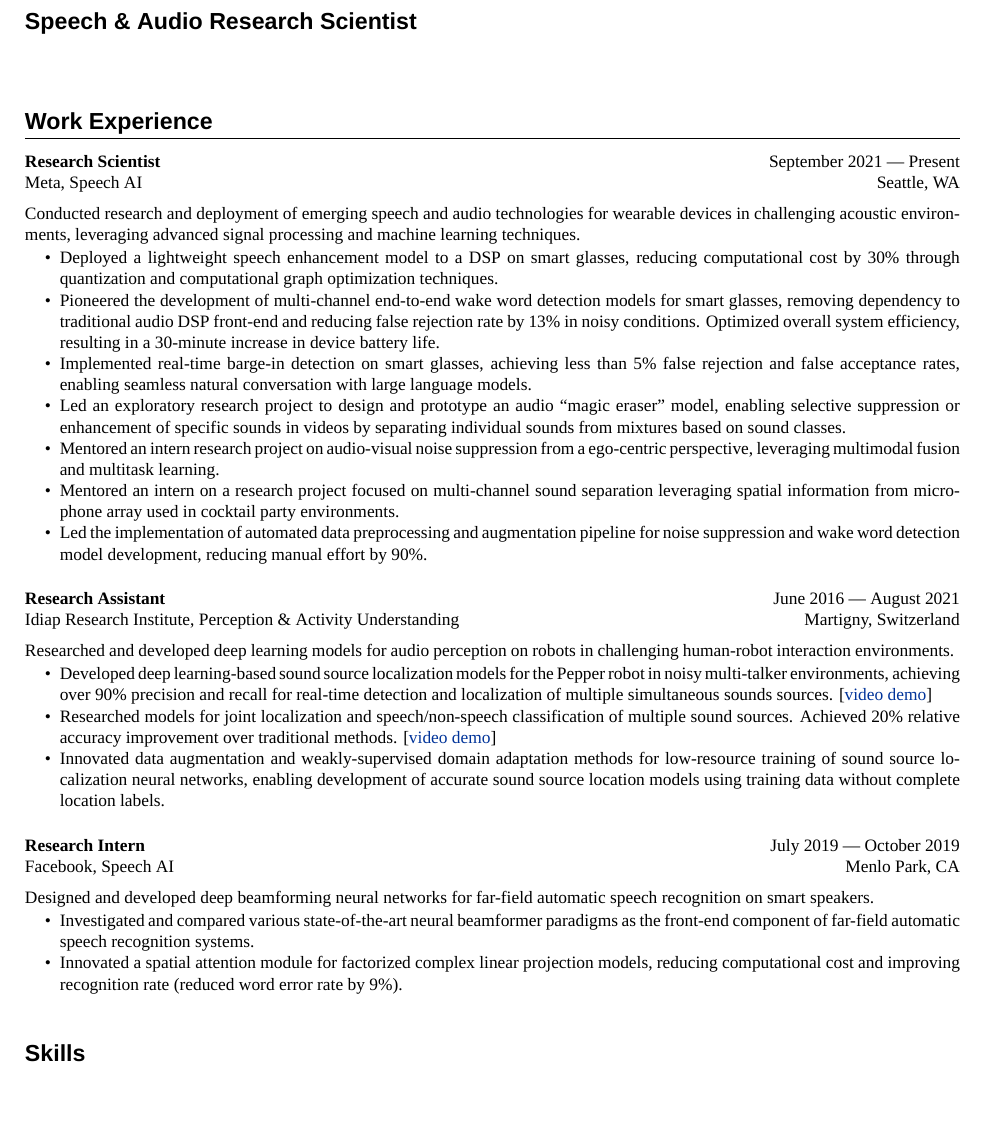
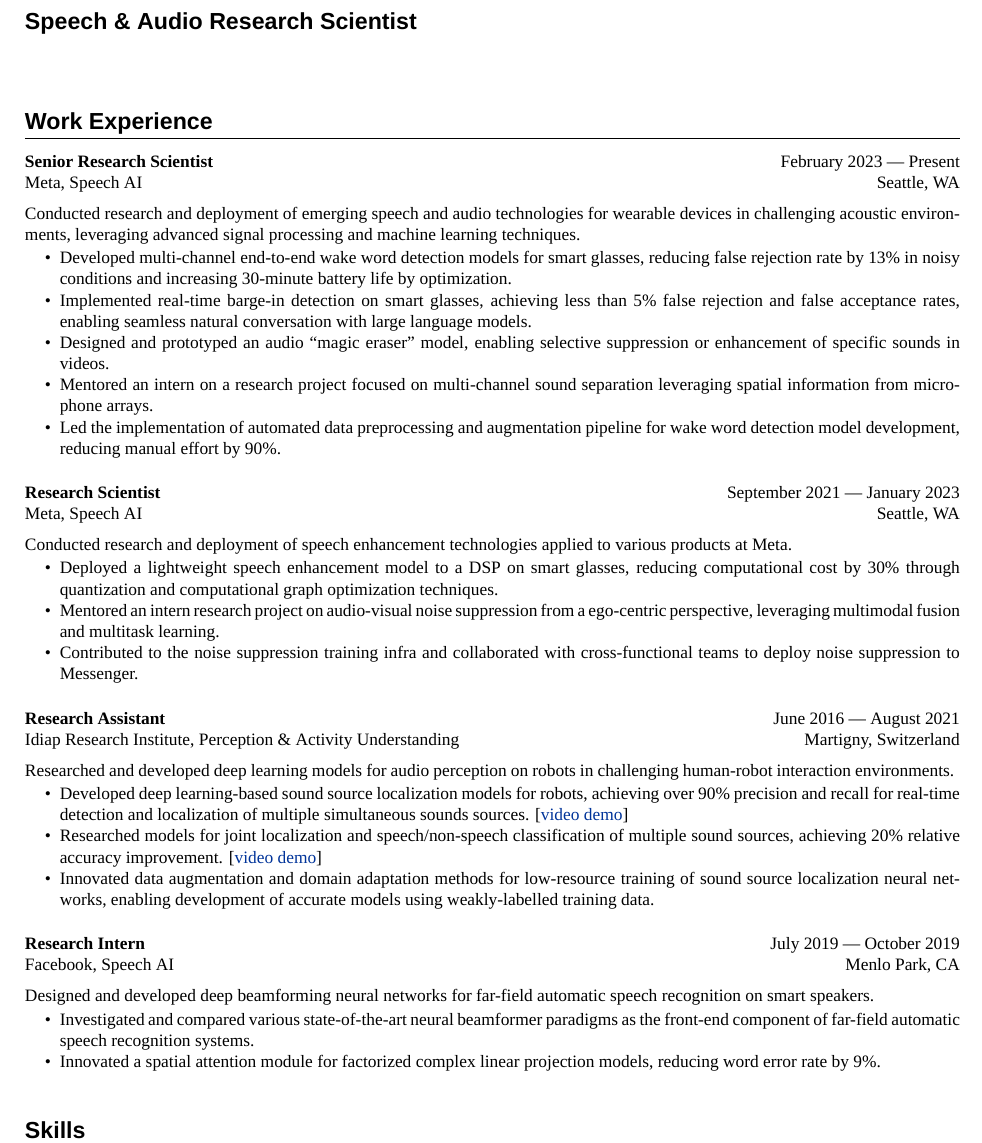
Before and after one commit to hwp/resume, a LaTeX CV (Weipeng_HE_CV.tex): part of page 1 of 2, cut so that both start at the same text, the shorter picture padded with empty space. Compiled offline with XeLaTeX; a missing font is replaced by an installed copy or a similar font.

Commit message:
Separate senior research scientist experience

```diff
--- a/Weipeng_HE_CV.tex
+++ b/Weipeng_HE_CV.tex
@@ -110,20 +110,30 @@
 
 \section{Work Experience}
 
-\textbf{Research Scientist} \hfill September 2021 --- Present \\
+\textbf{Senior Research Scientist} \hfill February 2023 --- Present \\
 Meta, Speech AI \hfill Seattle, WA \\
 \vspace{-1.5\parskip}
 
 Conducted research and deployment of emerging speech and audio technologies for wearable devices in challenging acoustic environments, leveraging advanced signal processing and machine learning techniques.
 \vspace{-.9\parskip}
 \begin{itemize}[nosep]
+  \item Developed multi-channel end-to-end wake word detection models for smart glasses, reducing false rejection rate by 13\% in noisy conditions and increasing 30-minute battery life by optimization.
+  \item Implemented real-time barge-in detection on smart glasses, achieving less than 5\% false rejection and false acceptance rates, enabling seamless natural conversation with large language models.
+  \item Designed and prototyped an audio ``magic eraser'' model, enabling selective suppression or enhancement of specific sounds in videos.
+  \item Mentored an intern on a research project focused on multi-channel sound separation leveraging spatial information from microphone arrays.
+  \item Led the implementation of automated data preprocessing and augmentation pipeline for wake word detection model development, reducing manual effort by 90\%.
+\end{itemize}
+
+\textbf{Research Scientist} \hfill September 2021 --- January 2023 \\
+Meta, Speech AI \hfill Seattle, WA \\
+\vspace{-1.5\parskip}
+
+Conducted research and deployment of speech enhancement technologies applied to various products at Meta.
+\vspace{-.9\parskip}
+\begin{itemize}[nosep]
   \item Deployed a lightweight speech enhancement model to a DSP on smart glasses, reducing computational cost by 30\% through quantization and computational graph optimization techniques.
-  \item Pioneered the development of multi-channel end-to-end wake word detection models for smart glasses, removing dependency to traditional audio DSP front-end and reducing false rejection rate by 13\% in noisy conditions. Optimized overall system efficiency, resulting in a 30-minute increase in device battery life.
-  \item Implemented real-time barge-in detection on smart glasses, achieving less than 5\% false rejection and false acceptance rates, enabling seamless natural conversation with large language models.
-  \item Led an exploratory research project to design and prototype an audio ``magic eraser'' model, enabling selective suppression or enhancement of specific sounds in videos by separating individual sounds from mixtures based on sound classes.
   \item Mentored an intern research project on audio-visual noise suppression from a ego-centric perspective, leveraging multimodal fusion and multitask learning.
-  \item Mentored an intern on a research project focused on multi-channel sound separation leveraging spatial information from microphone array used in cocktail party environments.
-  \item Led the implementation of automated data preprocessing and augmentation pipeline for noise suppression and wake word detection model development, reducing manual effort by 90\%.
+  \item Contributed to the noise suppression training infra and collaborated with cross-functional teams to deploy noise suppression to Messenger.
 \end{itemize}
 
 % \textit{Postdoctoral Researcher} \hfill November 2020 --- August 2021 \\
@@ -135,9 +145,9 @@ Idiap Research Institute, Perception \& Activity Understanding  \hfill Martigny,
 Researched and developed deep learning models for audio perception on robots in challenging human-robot interaction environments.
 \vspace{-.9\parskip}
 \begin{itemize}[nosep]
-  \item Developed deep learning-based sound source localization models for the Pepper robot in noisy multi-talker environments, achieving over 90\% precision and recall for real-time detection and localization of multiple simultaneous sounds sources. [\href{https://www.youtube.com/watch?v=_4EwuVlE_pU}{video demo}]
-  \item Researched models for joint localization and speech/non-speech classification of multiple sound sources. Achieved 20\% relative accuracy improvement over traditional methods. [\href{https://www.youtube.com/watch?v=O7bQvg03RTc}{video demo}]
-  \item Innovated data augmentation and weakly-supervised domain adaptation methods for low-resource training of sound source localization neural networks, enabling development of accurate sound source location models using training data without complete location labels.
+  \item Developed deep learning-based sound source localization models for robots, achieving over 90\% precision and recall for real-time detection and localization of multiple simultaneous sounds sources. [\href{https://www.youtube.com/watch?v=_4EwuVlE_pU}{video demo}]
+  \item Researched models for joint localization and speech/non-speech classification of multiple sound sources, achieving 20\% relative accuracy improvement. [\href{https://www.youtube.com/watch?v=O7bQvg03RTc}{video demo}]
+  \item Innovated data augmentation and domain adaptation methods for low-resource training of sound source localization neural networks, enabling development of accurate models using weakly-labelled training data.
 \end{itemize}
 
 %------------------------------------------------
@@ -150,7 +160,7 @@ Designed and developed deep beamforming neural networks for far-field automatic
 \vspace{-0.9\parskip}
 \begin{itemize}[nosep]
   \item Investigated and compared various state-of-the-art neural beamformer paradigms as the front-end component of far-field automatic speech recognition systems.
-  \item Innovated a spatial attention module for factorized complex linear projection models, reducing computational cost and improving recognition rate (reduced word error rate by 9\%).
+  \item Innovated a spatial attention module for factorized complex linear projection models, reducing word error rate by 9\%.
 \end{itemize}
 
 %------------------------------------------------
```
